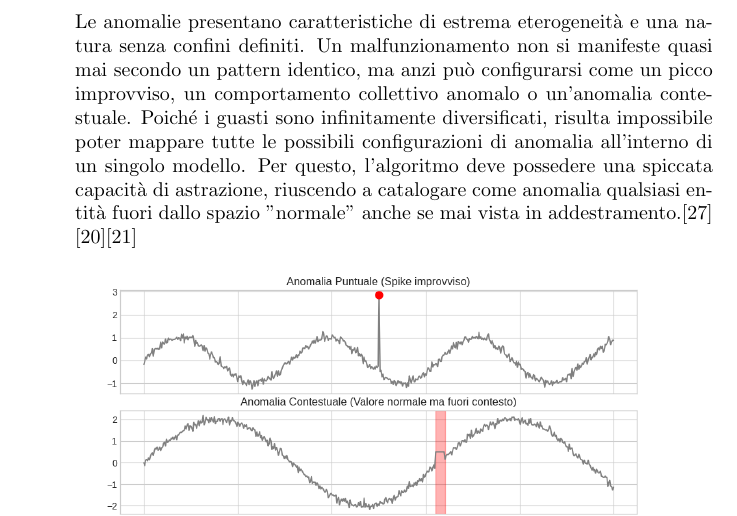
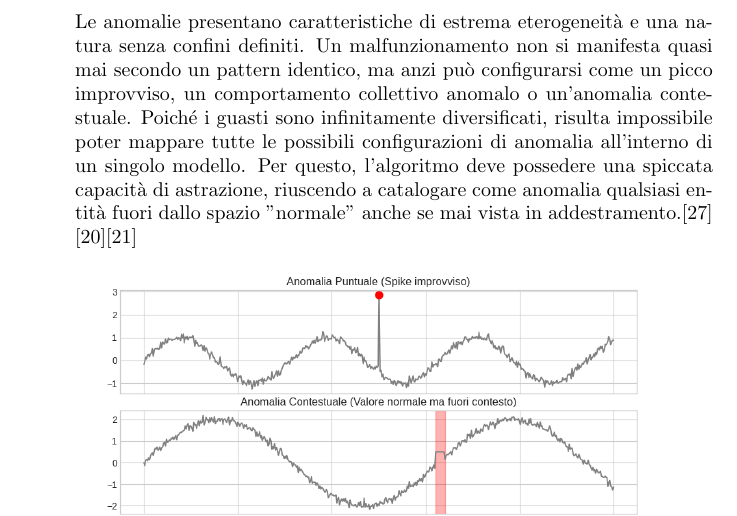
Before and after one commit to itschiara97/pw-anomaly-detection, a LaTeX thesis (PW_Anomaly_Detection/main.tex, which reads PW_Anomaly_Detection/Capitolo_1.tex): part of page 4 of 39, cut so that both start at the same text. Compiled offline with pdfLaTeX.

Commit message:
Update Capitolo_1.tex

```diff
--- a/PW_Anomaly_Detection/Capitolo_1.tex
+++ b/PW_Anomaly_Detection/Capitolo_1.tex
@@ -57,7 +57,7 @@ Per riuscire a progettare soluzioni robuste e dispiegabili sul campo, risulta in
 
     \item Variabilità ed eterogeneità dell'anomalia.
 
-    Le anomalie presentano caratteristiche di estrema eterogeneità e una natura senza confini definiti. Un malfunzionamento non si manifeste quasi mai secondo un pattern identico, ma anzi può configurarsi come un picco improvviso, un comportamento collettivo anomalo o un'anomalia contestuale.
+    Le anomalie presentano caratteristiche di estrema eterogeneità e una natura senza confini definiti. Un malfunzionamento non si manifesta quasi mai secondo un pattern identico, ma anzi può configurarsi come un picco improvviso, un comportamento collettivo anomalo o un'anomalia contestuale.
     Poiché i guasti sono infinitamente diversificati, risulta impossibile poter mappare tutte le possibili configurazioni di anomalia all'interno di un singolo modello. Per questo, l'algoritmo deve possedere una spiccata capacità di astrazione, riuscendo a catalogare come anomalia qualsiasi entità fuori dallo spazio "normale" anche se mai vista in addestramento.\cite{Yang_et_al._2023} \cite{Aggarwal_et_al._2021}\cite{Ren_et_al._2021}
 
 \begin{figure}[htbp]
```
